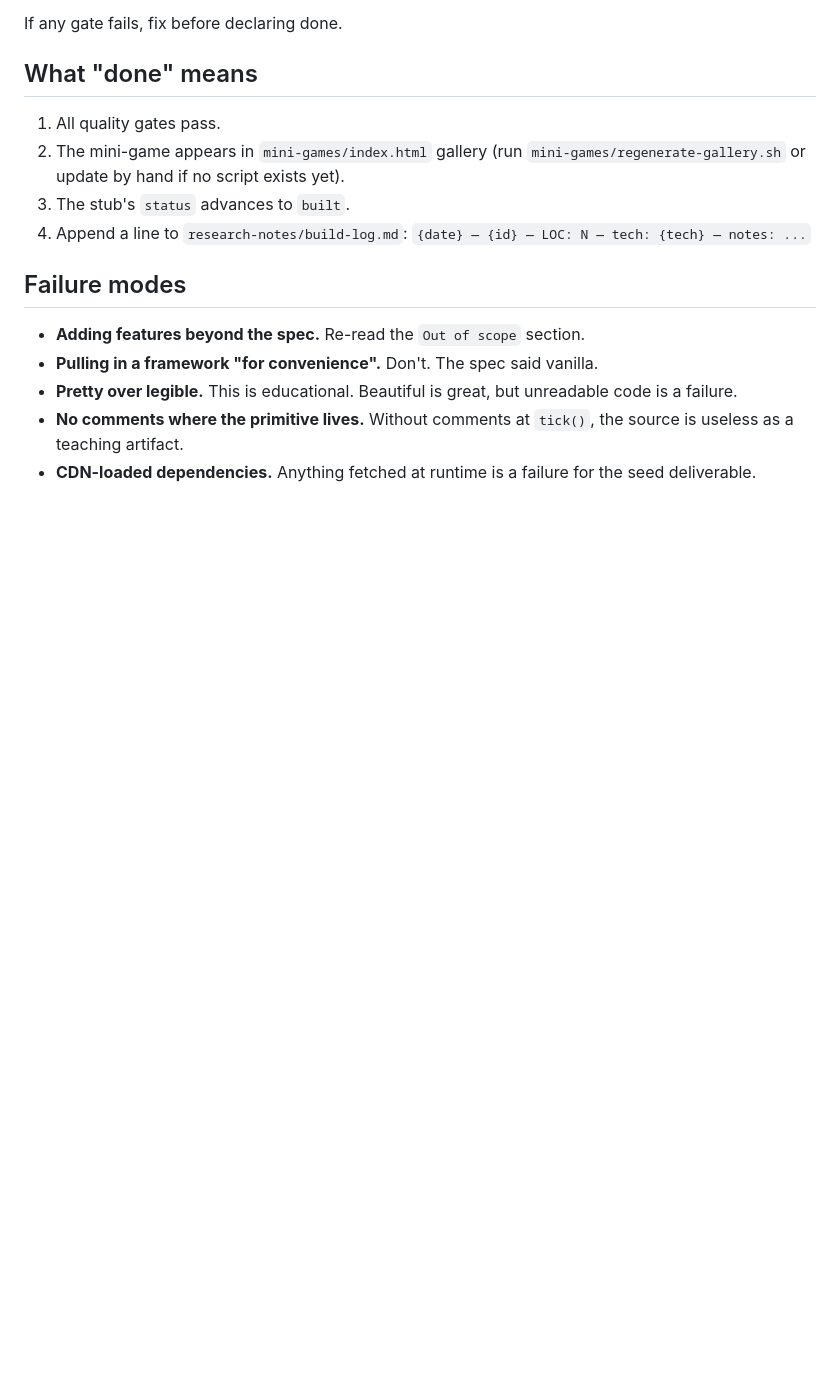
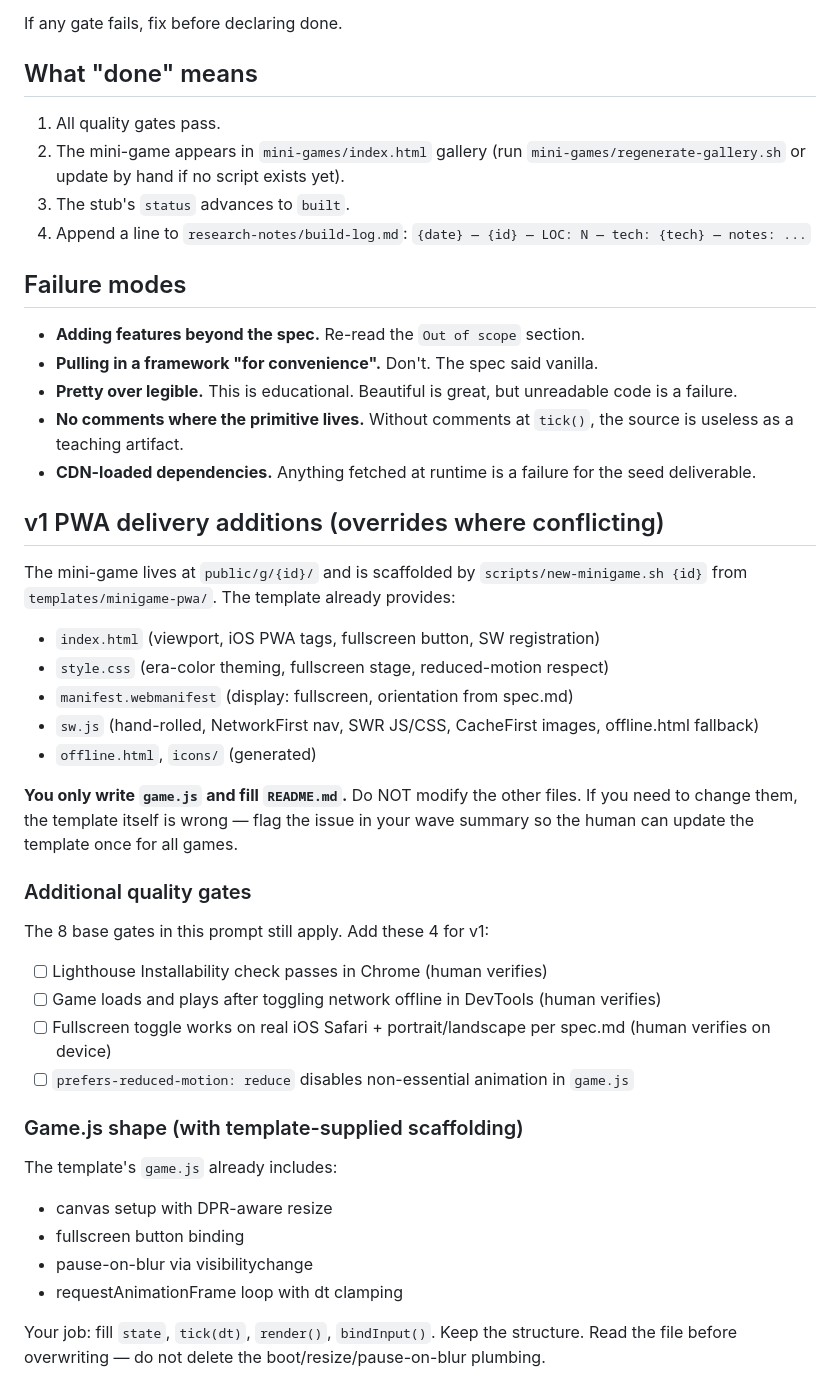
Before and after one commit to kai-denrei/gaming-primitives, a Markdown page: 06-minigame-build.md, the part around the change. Drawn GitHub-style; blank space fills up the shorter version.

Commit message:
docs: add v1 PWA gates and template contract to agent-prompts/06
Clarifies the build agent workflow for v1 PWA deliverable:
- Template scaffolds all PWA infrastructure (manifest, SW, offline.html, icons)
- Agent writes only game.js and README.md
- Four additional gates for Installability, offline play, fullscreen/portrait, reduced-motion
- Template already provides canvas setup, fullscreen button, pause-on-blur plumbing

Co-Authored-By: Claude Opus 4.7 (1M context) <noreply@anthropic.com>

```diff
--- a/06-minigame-build.md
+++ b/06-minigame-build.md
@@ -132,3 +132,34 @@ If any gate fails, fix before declaring done.
 - **Pretty over legible.** This is educational. Beautiful is great, but unreadable code is a failure.
 - **No comments where the primitive lives.** Without comments at `tick()`, the source is useless as a teaching artifact.
 - **CDN-loaded dependencies.** Anything fetched at runtime is a failure for the seed deliverable.
+
+## v1 PWA delivery additions (overrides where conflicting)
+
+The mini-game lives at `public/g/{id}/` and is scaffolded by `scripts/new-minigame.sh {id}` from `templates/minigame-pwa/`. The template already provides:
+
+- `index.html` (viewport, iOS PWA tags, fullscreen button, SW registration)
+- `style.css` (era-color theming, fullscreen stage, reduced-motion respect)
+- `manifest.webmanifest` (display: fullscreen, orientation from spec.md)
+- `sw.js` (hand-rolled, NetworkFirst nav, SWR JS/CSS, CacheFirst images, offline.html fallback)
+- `offline.html`, `icons/` (generated)
+
+**You only write `game.js` and fill `README.md`.** Do NOT modify the other files. If you need to change them, the template itself is wrong — flag the issue in your wave summary so the human can update the template once for all games.
+
+### Additional quality gates
+
+The 8 base gates in this prompt still apply. Add these 4 for v1:
+
+- [ ] Lighthouse Installability check passes in Chrome (human verifies)
+- [ ] Game loads and plays after toggling network offline in DevTools (human verifies)
+- [ ] Fullscreen toggle works on real iOS Safari + portrait/landscape per spec.md (human verifies on device)
+- [ ] `prefers-reduced-motion: reduce` disables non-essential animation in `game.js`
+
+### Game.js shape (with template-supplied scaffolding)
+
+The template's `game.js` already includes:
+- canvas setup with DPR-aware resize
+- fullscreen button binding
+- pause-on-blur via visibilitychange
+- requestAnimationFrame loop with dt clamping
+
+Your job: fill `state`, `tick(dt)`, `render()`, `bindInput()`. Keep the structure. Read the file before overwriting — do not delete the boot/resize/pause-on-blur plumbing.
```
